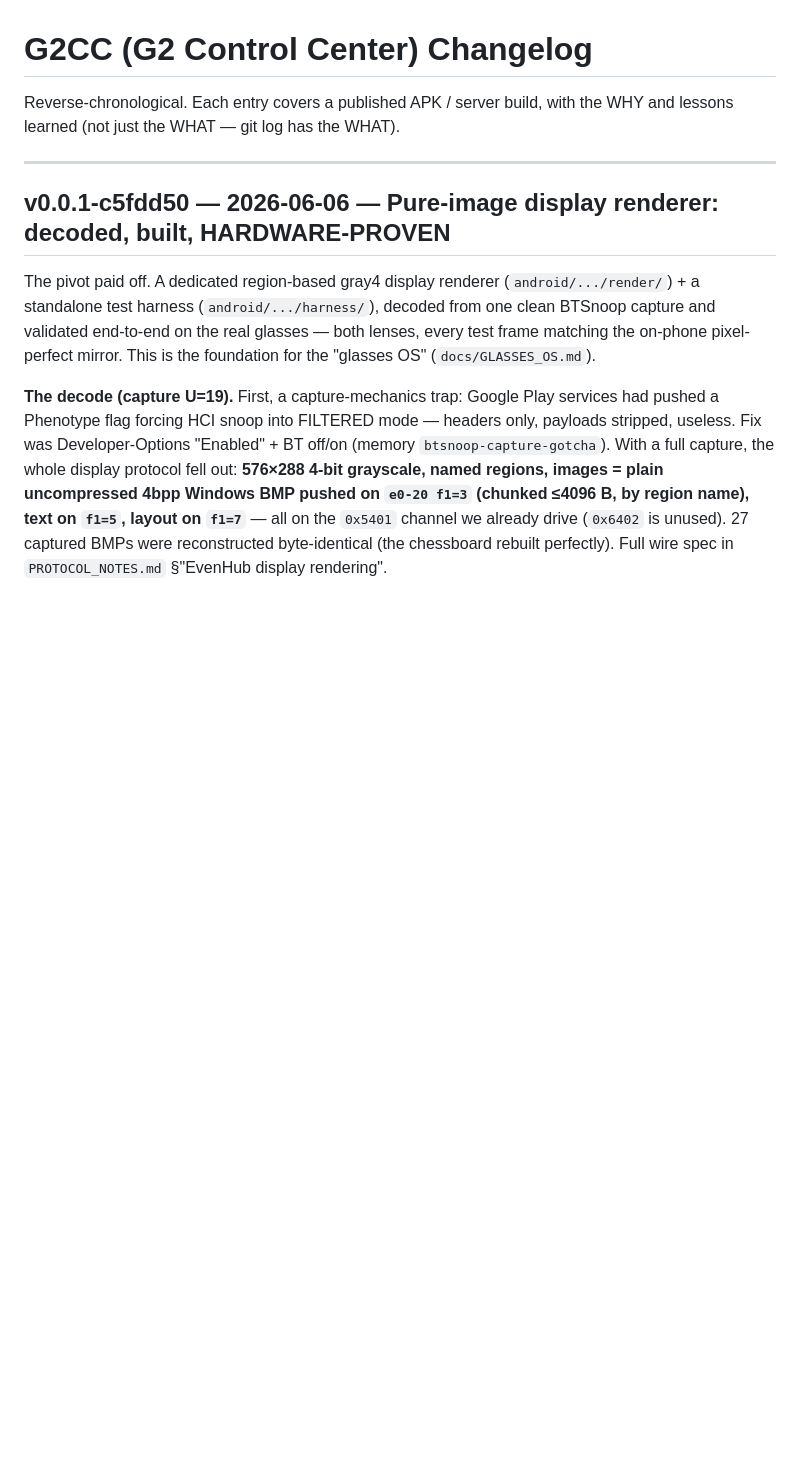
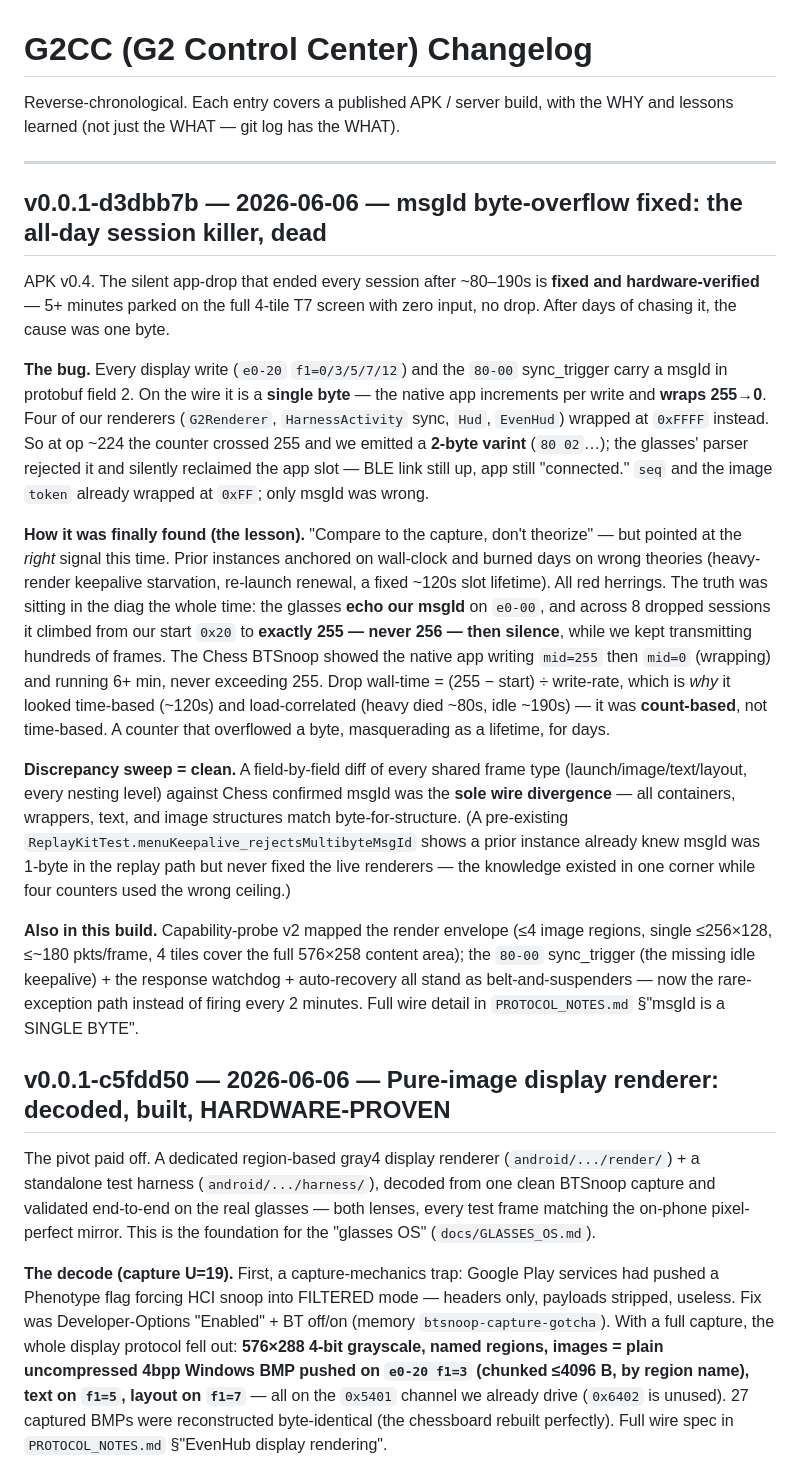
Before and after one commit to expectbugs/G2CC, a Markdown page: CHANGELOG.md, the part around the change. GitHub-like rendering; blank space fills up the shorter version.

Commit message:
docs(changelog): msgId byte-overflow fix + capability probe v2 (v0.0.1-d3dbb7b)
Co-Authored-By: Claude Opus 4.8 <noreply@anthropic.com>

```diff
--- a/CHANGELOG.md
+++ b/CHANGELOG.md
@@ -3,6 +3,18 @@
 Reverse-chronological. Each entry covers a published APK / server build, with the WHY and lessons learned (not just the WHAT — git log has the WHAT).
 
 ---
+
+## v0.0.1-d3dbb7b — 2026-06-06 — **msgId byte-overflow fixed: the all-day session killer, dead**
+
+APK v0.4. The silent app-drop that ended every session after ~80–190s is **fixed and hardware-verified** — 5+ minutes parked on the full 4-tile T7 screen with zero input, no drop. After days of chasing it, the cause was one byte.
+
+**The bug.** Every display write (`e0-20` `f1=0/3/5/7/12`) and the `80-00` sync_trigger carry a msgId in protobuf field 2. On the wire it is a **single byte** — the native app increments per write and **wraps 255→0**. Four of our renderers (`G2Renderer`, `HarnessActivity` sync, `Hud`, `EvenHud`) wrapped at `0xFFFF` instead. So at op ~224 the counter crossed 255 and we emitted a **2-byte varint** (`80 02`…); the glasses' parser rejected it and silently reclaimed the app slot — BLE link still up, app still "connected." `seq` and the image `token` already wrapped at `0xFF`; only msgId was wrong.
+
+**How it was finally found (the lesson).** "Compare to the capture, don't theorize" — but pointed at the *right* signal this time. Prior instances anchored on wall-clock and burned days on wrong theories (heavy-render keepalive starvation, re-launch renewal, a fixed ~120s slot lifetime). All red herrings. The truth was sitting in the diag the whole time: the glasses **echo our msgId** on `e0-00`, and across 8 dropped sessions it climbed from our start `0x20` to **exactly 255 — never 256 — then silence**, while we kept transmitting hundreds of frames. The Chess BTSnoop showed the native app writing `mid=255` then `mid=0` (wrapping) and running 6+ min, never exceeding 255. Drop wall-time = (255 − start) ÷ write-rate, which is *why* it looked time-based (~120s) and load-correlated (heavy died ~80s, idle ~190s) — it was **count-based**, not time-based. A counter that overflowed a byte, masquerading as a lifetime, for days.
+
+**Discrepancy sweep = clean.** A field-by-field diff of every shared frame type (launch/image/text/layout, every nesting level) against Chess confirmed msgId was the **sole wire divergence** — all containers, wrappers, text, and image structures match byte-for-structure. (A pre-existing `ReplayKitTest.menuKeepalive_rejectsMultibyteMsgId` shows a prior instance already knew msgId was 1-byte in the replay path but never fixed the live renderers — the knowledge existed in one corner while four counters used the wrong ceiling.)
+
+**Also in this build.** Capability-probe v2 mapped the render envelope (≤4 image regions, single ≤256×128, ≤~180 pkts/frame, 4 tiles cover the full 576×258 content area); the `80-00` sync_trigger (the missing idle keepalive) + the response watchdog + auto-recovery all stand as belt-and-suspenders — now the rare-exception path instead of firing every 2 minutes. Full wire detail in `PROTOCOL_NOTES.md` §"msgId is a SINGLE BYTE".
 
 ## v0.0.1-c5fdd50 — 2026-06-06 — **Pure-image display renderer: decoded, built, HARDWARE-PROVEN**
 
```
